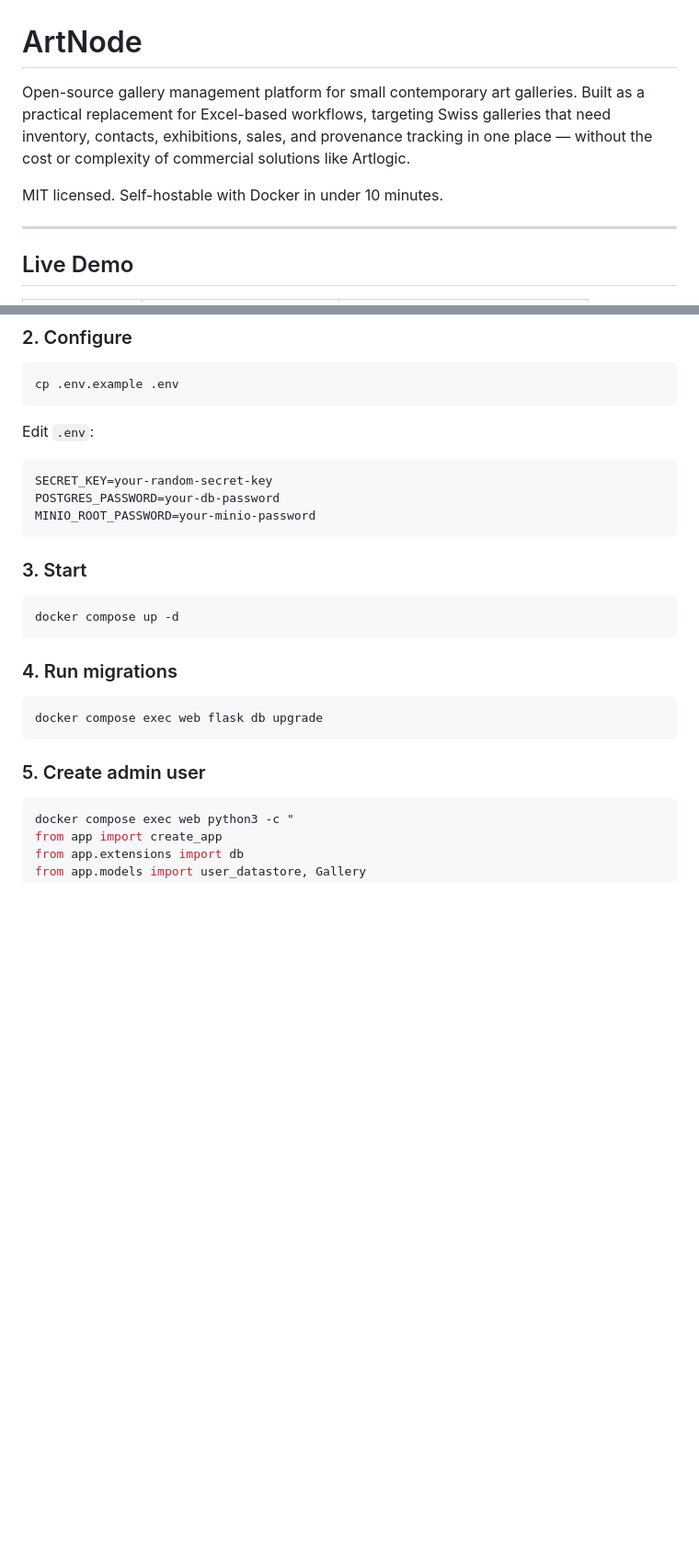
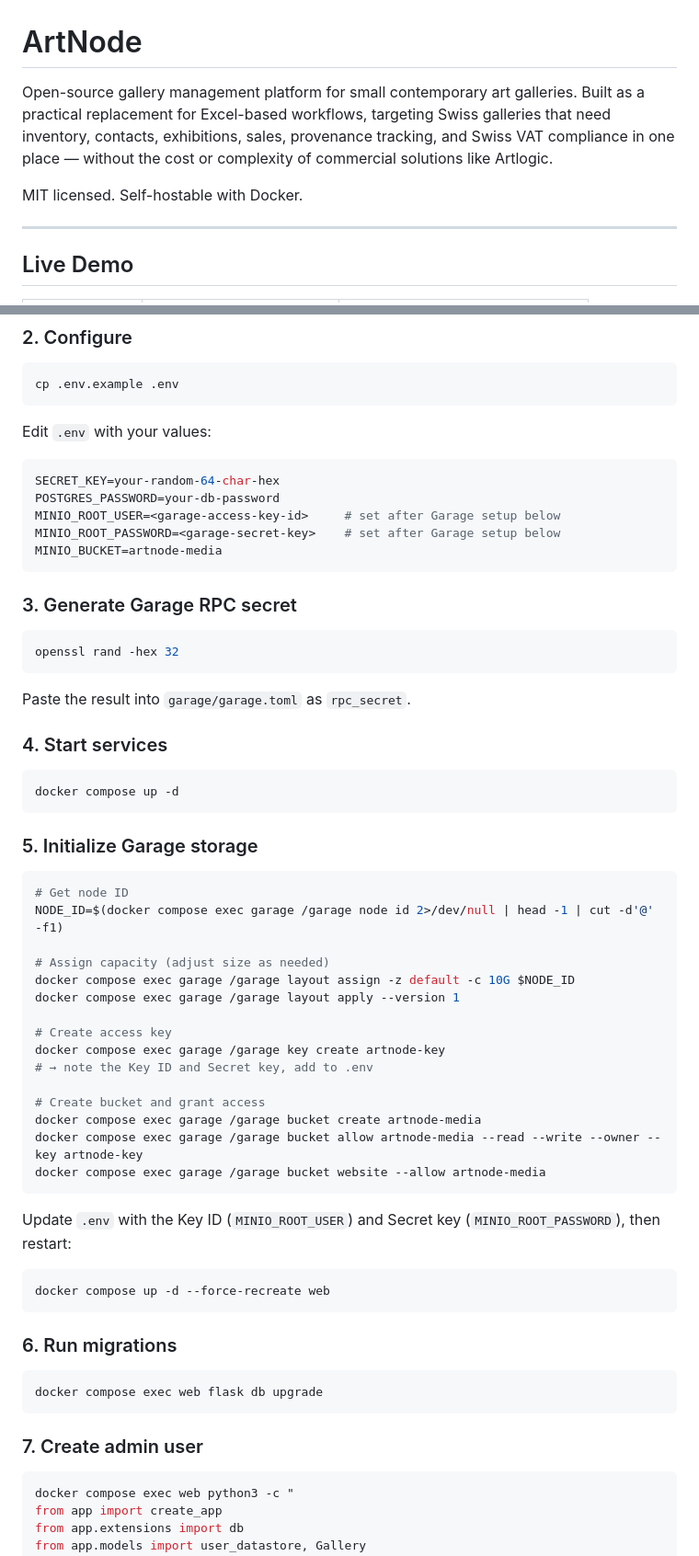
Before and after one commit to artnode41/main, a Markdown page: README.md, 2 parts joined by grey strips. Shown at 92% size. Rendered like a GitHub page; blank space fills up the shorter version.

````diff
--- a/README.md
+++ b/README.md
@@ -1,8 +1,8 @@
 # ArtNode
 
-Open-source gallery management platform for small contemporary art galleries. Built as a practical replacement for Excel-based workflows, targeting Swiss galleries that need inventory, contacts, exhibitions, sales, and provenance tracking in one place — without the cost or complexity of commercial solutions like Artlogic.
+Open-source gallery management platform for small contemporary art galleries. Built as a practical replacement for Excel-based workflows, targeting Swiss galleries that need inventory, contacts, exhibitions, sales, provenance tracking, and Swiss VAT compliance in one place — without the cost or complexity of commercial solutions like Artlogic.
 
-MIT licensed. Self-hostable with Docker in under 10 minutes.
+MIT licensed. Self-hostable with Docker.
 
 ---
 
@@ -121,27 +127,63 @@ cd artnode
 cp .env.example .env
 ```
 
-Edit `.env`:
+Edit `.env` with your values:
 
 ```env
-SECRET_KEY=your-random-secret-key
+SECRET_KEY=your-random-64-char-hex
 POSTGRES_PASSWORD=your-db-password
-MINIO_ROOT_PASSWORD=your-minio-password
+MINIO_ROOT_USER=<garage-access-key-id>     # set after Garage setup below
+MINIO_ROOT_PASSWORD=<garage-secret-key>    # set after Garage setup below
+MINIO_BUCKET=artnode-media
 ```
 
-### 3. Start
+### 3. Generate Garage RPC secret
+
+```bash
+openssl rand -hex 32
+```
+
+Paste the result into `garage/garage.toml` as `rpc_secret`.
+
+### 4. Start services
 
 ```bash
 docker compose up -d
 ```
 
-### 4. Run migrations
+### 5. Initialize Garage storage
+
+```bash
+# Get node ID
+NODE_ID=$(docker compose exec garage /garage node id 2>/dev/null | head -1 | cut -d'@' -f1)
+
+# Assign capacity (adjust size as needed)
+docker compose exec garage /garage layout assign -z default -c 10G $NODE_ID
+docker compose exec garage /garage layout apply --version 1
+
+# Create access key
+docker compose exec garage /garage key create artnode-key
+# → note the Key ID and Secret key, add to .env
+
+# Create bucket and grant access
+docker compose exec garage /garage bucket create artnode-media
+docker compose exec garage /garage bucket allow artnode-media --read --write --owner --key artnode-key
+docker compose exec garage /garage bucket website --allow artnode-media
+```
+
+Update `.env` with the Key ID (`MINIO_ROOT_USER`) and Secret key (`MINIO_ROOT_PASSWORD`), then restart:
+
+```bash
+docker compose up -d --force-recreate web
+```
+
+### 6. Run migrations
 
 ```bash
 docker compose exec web flask db upgrade
 ```
 
-### 5. Create admin user
+### 7. Create admin user
 
 ```bash
 docker compose exec web python3 -c "
````
Also changed, not shown: other parts of README.md (+86 -67 lines).
